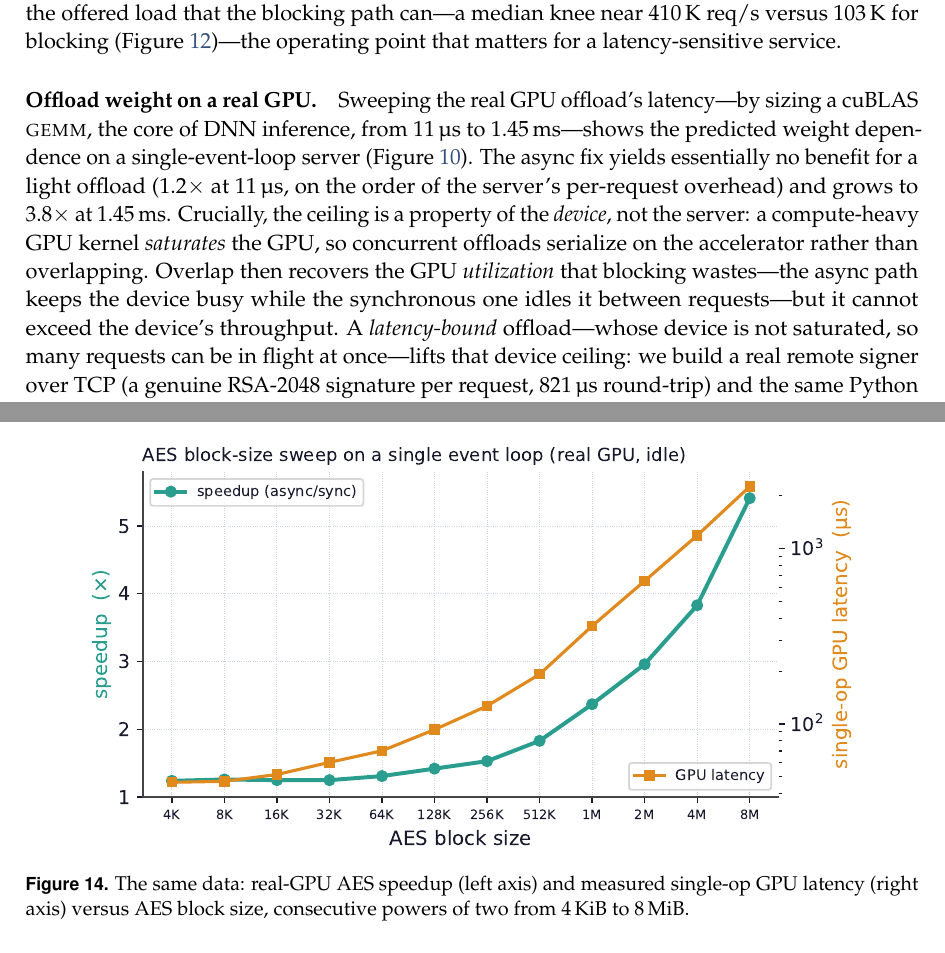
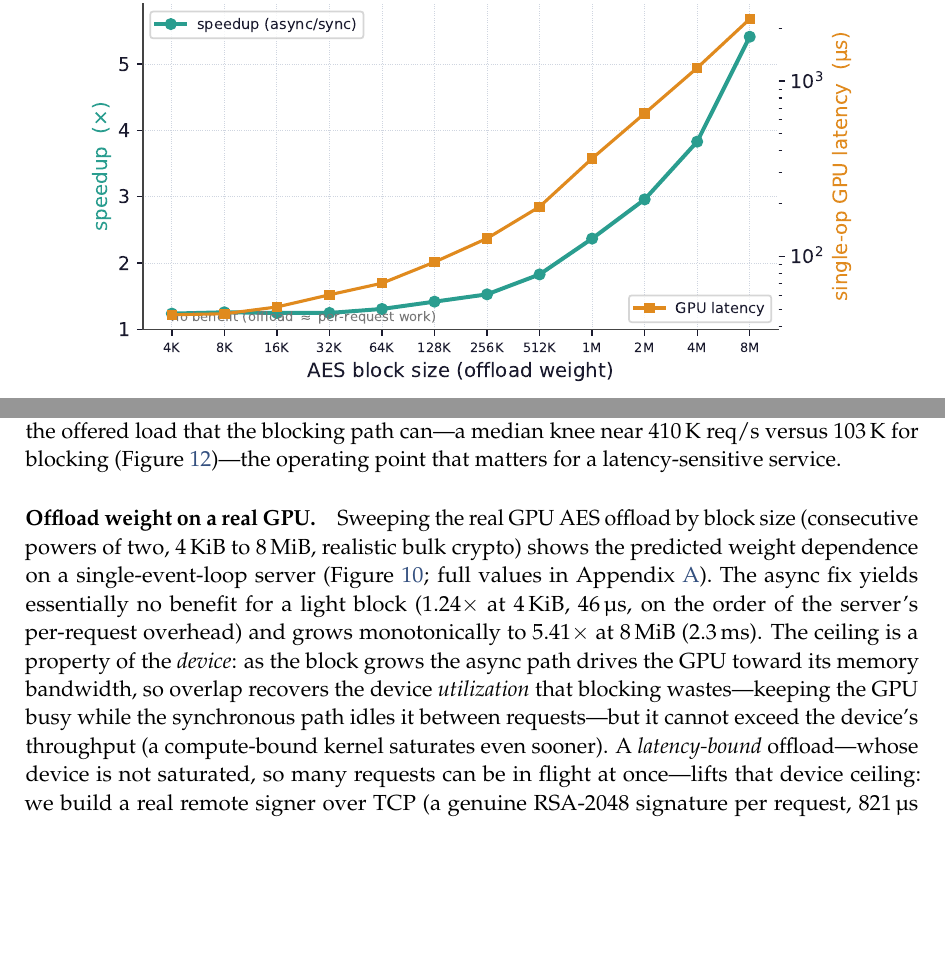
Before and after one commit to 19PINE-AI/transparent-offload, a LaTeX paper (paper/paper.tex, which reads paper/body.tex): two parts of pages 14 and 19 of 22 before the commit and two parts of pages 12 and 14 of 22 after it, joined at a grey line, cut so that both start at the same text, the shorter picture padded with empty space. Compiled offline with pdfLaTeX.

Commit message:
Unify body weight figure on AES block-size (drop GEMM)
fig_weight is now the real-GPU AES block-size sweep (4KB->8MB, 1.24x->5.41x,
dual-axis with single-op GPU latency), consistent with the 1MB-AES app offload
and the appendix. Updated the taxonomy + eval weight paragraphs and the Setup to
AES throughout; removed the GEMM figure and the duplicate appendix figure (the
appendix keeps the detailed table, referencing fig:weight). Clean build, 22 pages.

Co-Authored-By: Claude Opus 4.8 (1M context) <noreply@anthropic.com>

```diff
--- a/paper/body.tex
+++ b/paper/body.tex
@@ -428 +426,6 @@ and it bounds applicability: overlap pays exactly when the offload outweighs the
-    to $1.45$\,ms on a single-event-loop server, the same edit gives no benefit for a light offload
+  \caption{The predictive model, part two (measured, real GPU, idle): overlap pays only when the
+    offload outweighs per-request CPU work. Sweeping a real GPU AES offload by block size
+    (consecutive powers of two, $4$\,KiB--$8$\,MiB) on a single-event-loop server, the same edit gives
+    no benefit for a light block ($1.24\times$ at $4$\,KiB, $46$\,\textmu s) and rises to $5.41\times$
+    at $8$\,MiB ($2.3$\,ms), approaching the GPU's bandwidth. Right axis: measured single-op GPU
+    latency. This condition also explains the transparent runtime's third wall.}
@@ -533,15 +533,15 @@ operating point that matters for a latency-sensitive service.
 \end{figure}
 
 \paragraph{Offload weight on a real GPU.}
-Sweeping the real GPU offload's latency---by sizing a cuBLAS \textsc{gemm}, the core of DNN
-inference, from $11$\,\textmu s to $1.45$\,ms---shows the predicted weight dependence on a
-single-event-loop server (Figure~\ref{fig:weight}). The async fix yields essentially no benefit for
-a light offload ($1.2\times$ at $11$\,\textmu s, on the order of the server's per-request overhead)
-and grows to $3.8\times$ at $1.45$\,ms. Crucially, the ceiling is a property of the \emph{device},
-not the server: a compute-heavy GPU kernel \emph{saturates} the GPU, so concurrent offloads
-serialize on the accelerator rather than overlapping. Overlap then recovers the GPU
-\emph{utilization} that blocking wastes---the async path keeps the device busy while the synchronous
-one idles it between requests---but it cannot exceed the device's throughput. A \emph{latency-bound}
+Sweeping the real GPU AES offload by block size (consecutive powers of two, $4$\,KiB to $8$\,MiB,
+realistic bulk crypto) shows the predicted weight dependence on a single-event-loop server
+(Figure~\ref{fig:weight}; full values in Appendix~\ref{app:blocksize}). The async fix yields
+essentially no benefit for a light block ($1.24\times$ at $4$\,KiB, $46$\,\textmu s, on the order of
+the server's per-request overhead) and grows monotonically to $5.41\times$ at $8$\,MiB
+($2.3$\,ms). The ceiling is a property of the \emph{device}: as the block grows the async path drives
+the GPU toward its memory bandwidth, so overlap recovers the device \emph{utilization} that blocking
+wastes---keeping the GPU busy while the synchronous path idles it between requests---but it cannot
+exceed the device's throughput (a compute-bound kernel saturates even sooner). A \emph{latency-bound}
 offload---whose device is not saturated, so many requests can be in flight at once---lifts that
 device ceiling: we build a real remote signer over TCP (a genuine RSA-2048 signature per request,
 $821$\,\textmu s round-trip) and the same Python server reaches $3.53\times$ ($2038\to7202$\,req/s).
@@ -744,11 +744,3 @@ to the GPU's throughput ceiling.
     \texttt{transparent-runtime/apps/aes\_blocksize\_py\_results.csv}.}
   \label{tab:blocksize}
 \end{table}
-
-\begin{figure}[h]
-  \centering
-  \includegraphics[width=0.86\linewidth]{figs/fig_blocksize.pdf}
-  \caption{The same data: real-GPU AES speedup (left axis) and measured single-op GPU latency (right
-    axis) versus AES block size, consecutive powers of two from $4$\,KiB to $8$\,MiB.}
-  \label{fig:blocksize}
-\end{figure}
```
Also changed, not shown: paper/figs/fig_blocksize.pdf (deleted), paper/figs/fig_weight.pdf, paper/paper.pdf, paper/body.tex (31 more changed lines), 1 other file.
